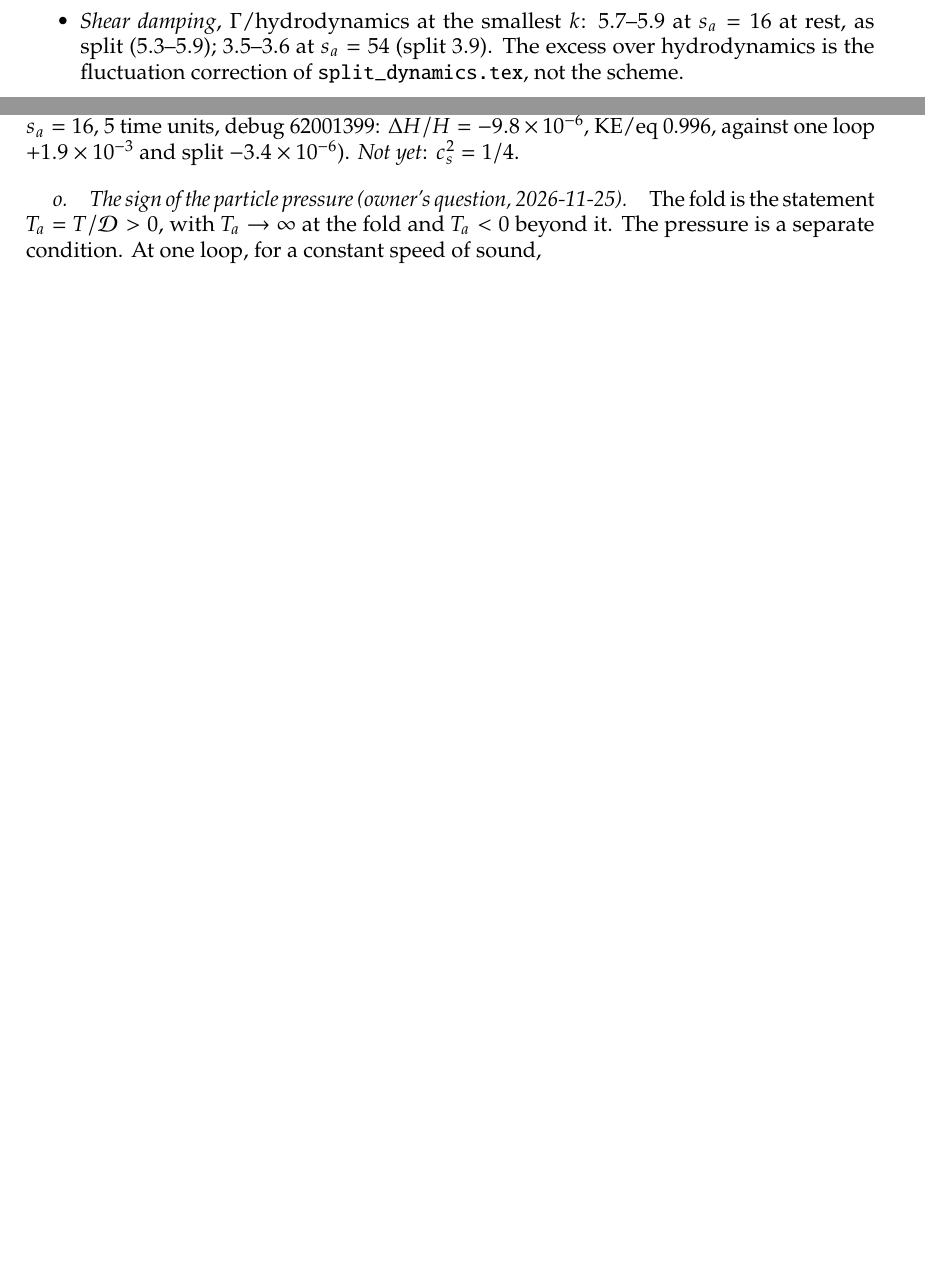
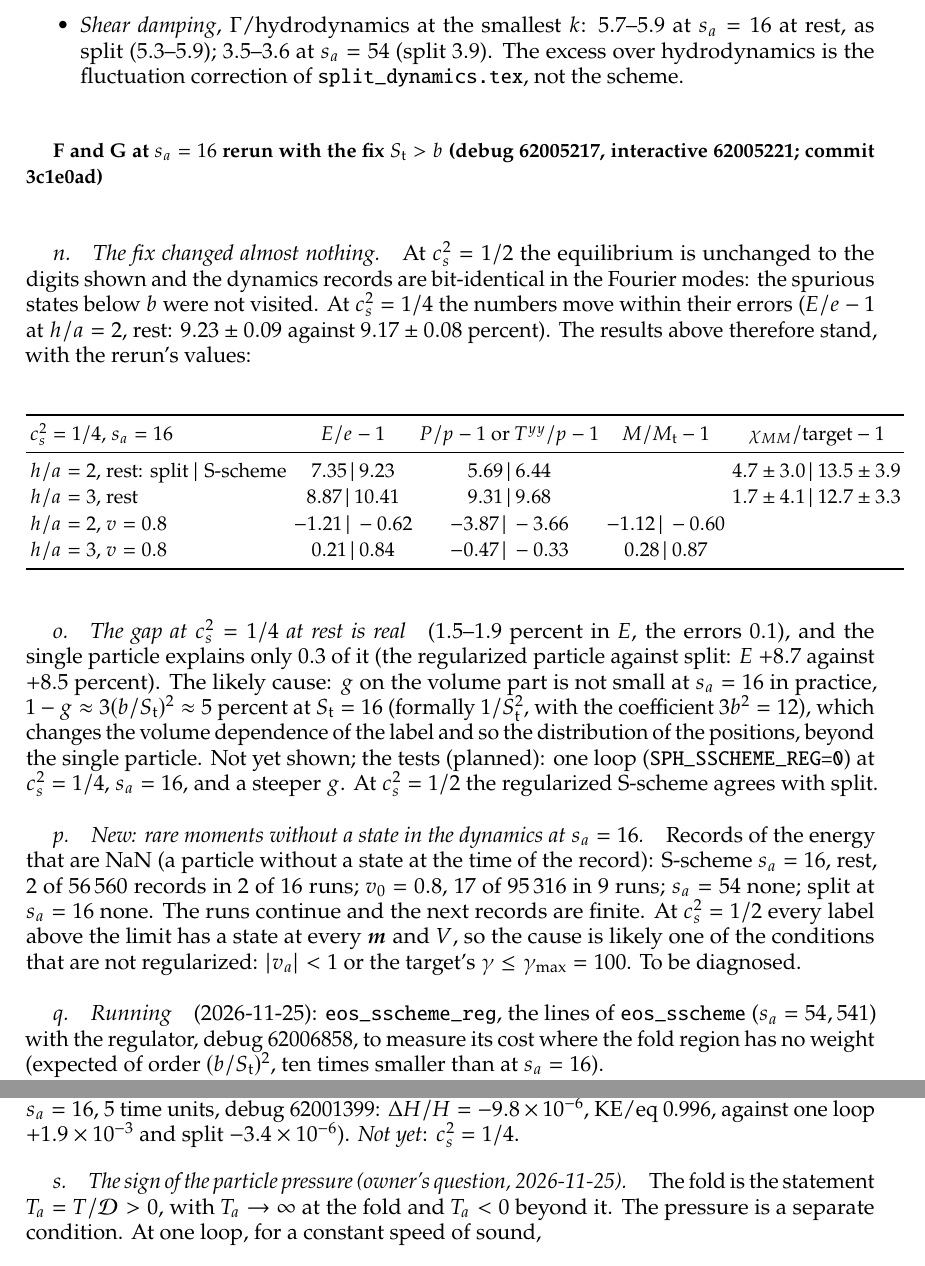
Before and after one commit to derek-teaney/stochastic-sph, a LaTeX paper (docs/sscheme_plan.tex): two parts of pages 21 and 22 of 22 before the commit and two parts of pages 21 and 23 of 23 after it, joined at a grey line, cut so that both start at the same text, the shorter picture padded with empty space. Compiled offline with pdfLaTeX.

Commit message:
sscheme_plan.tex: the s_a = 16 reruns with the S_t > b fix (unchanged at c_s^2 = 1/2; the c_s^2 = 1/4 gap at rest is real, 1.5-1.9% in E, likely the volume g); rare NaN energy records at s_a = 16 (19 of 152k, S-scheme only); eos_sscheme_reg running
Co-Authored-By: Claude Opus 5.5 <noreply@anthropic.com>

```diff
--- a/docs/sscheme_plan.tex
+++ b/docs/sscheme_plan.tex
@@ -775,6 +775,37 @@ Carlo each (128 tasks, all complete).  Analysis with the run sets side by side (
   (split $3.9$).  The excess over hydrodynamics is the fluctuation correction of \nolinkurl{split_dynamics.tex}, not the scheme.
 \end{itemize}
 
+\subsection*{F and G at $s_a=16$ rerun with the fix $S_{\rm t}>b$ (debug 62005217, interactive 62005221; commit 3c1e0ad)}
+
+\paragraph{The fix changed almost nothing.}  At $c_s^2=1/2$ the equilibrium is unchanged to the digits shown and the dynamics records are
+bit-identical in the Fourier modes: the spurious states below $b$ were not visited.  At $c_s^2=1/4$ the numbers move within their errors
+($E/e-1$ at $h/a=2$, rest: $9.23\pm0.09$ against $9.17\pm0.08$ percent).  The results above therefore stand, with the rerun's values:
+\begin{center}\small
+\begin{tabular}{lcccc}
+\toprule
+$c_s^2=1/4$, $s_a=16$ & $E/e-1$ & $P/p-1$ or $T^{yy}/p-1$ & $M/M_{\rm t}-1$ & $\chi_{MM}/\text{target}-1$ \\
+\midrule
+$h/a=2$, rest: split $|$ S-scheme & $7.35\,|\,9.23$ & $5.69\,|\,6.44$ & & $4.7\pm3.0\,|\,13.5\pm3.9$ \\
+$h/a=3$, rest & $8.87\,|\,10.41$ & $9.31\,|\,9.68$ & & $1.7\pm4.1\,|\,12.7\pm3.3$ \\
+$h/a=2$, $v=0.8$ & $-1.21\,|\,-0.62$ & $-3.87\,|\,-3.66$ & $-1.12\,|\,-0.60$ & \\
+$h/a=3$, $v=0.8$ & $0.21\,|\,0.84$ & $-0.47\,|\,-0.33$ & $0.28\,|\,0.87$ & \\
+\bottomrule
+\end{tabular}
+\end{center}
+\paragraph{The gap at $c_s^2=1/4$ at rest is real} ($1.5$--$1.9$ percent in $E$, the errors $0.1$), and the single particle explains only $0.3$ of it (the
+regularized particle against split: $E$ $+8.7$ against $+8.5$ percent).  The likely cause: $g$ on the volume part is not small at $s_a=16$ in practice,
+$1-g\approx3(b/S_{\rm t})^2\approx5$ percent at $S_{\rm t}=16$ (formally $1/S_{\rm t}^2$, with the coefficient $3b^2=12$), which changes the volume dependence
+of the label and so the distribution of the positions, beyond the single particle.  Not yet shown; the tests (planned): one loop
+(\texttt{SPH\_SSCHEME\_REG=0}) at $c_s^2=1/4$, $s_a=16$, and a steeper $g$.  At $c_s^2=1/2$ the regularized S-scheme agrees with split.
+
+\paragraph{New: rare moments without a state in the dynamics at $s_a=16$.}  Records of the energy that are NaN (a particle without a state at the time of
+the record): S-scheme $s_a=16$, rest, 2 of 56\,560 records in 2 of 16 runs; $v_0=0.8$, 17 of 95\,316 in 9 runs; $s_a=54$ none; split at $s_a=16$ none.
+The runs continue and the next records are finite.  At $c_s^2=1/2$ every label above the limit has a state at every $\bm m$ and $V$, so the cause is
+likely one of the conditions that are not regularized: $|v_a|<1$ or the target's $\gamma\le\gamma_{\max}=100$.  To be diagnosed.
+
+\paragraph{Running} (2026-11-25): \texttt{eos\_sscheme\_reg}, the lines of \texttt{eos\_sscheme} ($s_a=54,541$) with the regulator, debug 62006858, to
+measure its cost where the fold region has no weight (expected of order $(b/S_{\rm t})^2$, ten times smaller than at $s_a=16$).
+
 \subsection*{E2. The regularization near the boundary: a family of cutoff functions (planned, 2026-11-25)}
 
 The owner: ``we will need different cutoff functions and play with the sensitivity of our results to it.''  The one-loop S-scheme is to be completed
```
Also changed, not shown: docs/figs/sscheme_eos.csv (+4 -4 lines).
